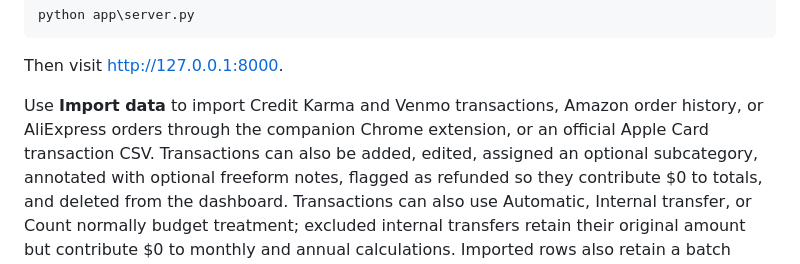
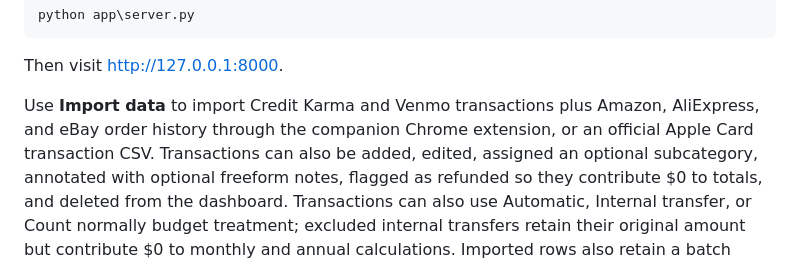
Before and after one commit to brandonko/budgetapp, a Markdown page: app/README.md, the part around the change. Rendered like a GitHub page.

```diff
--- a/app/README.md
+++ b/app/README.md
@@ -13,9 +13,9 @@ python app\server.py
 
 Then visit <http://127.0.0.1:8000>.
 
-Use **Import data** to import Credit Karma and Venmo transactions, Amazon order history, or AliExpress orders
-through the companion Chrome extension, or an official Apple Card transaction
-CSV. Transactions can also be added,
+Use **Import data** to import Credit Karma and Venmo transactions plus Amazon,
+AliExpress, and eBay order history through the companion Chrome extension, or
+an official Apple Card transaction CSV. Transactions can also be added,
 edited, assigned an optional subcategory, annotated with optional freeform notes,
 flagged as refunded so they contribute $0 to totals, and deleted from the dashboard.
 Transactions can also use Automatic, Internal transfer, or Count normally budget
```
Also changed, not shown: README.md (+14 -0 lines), llm_context.md (+4 -4 lines).
